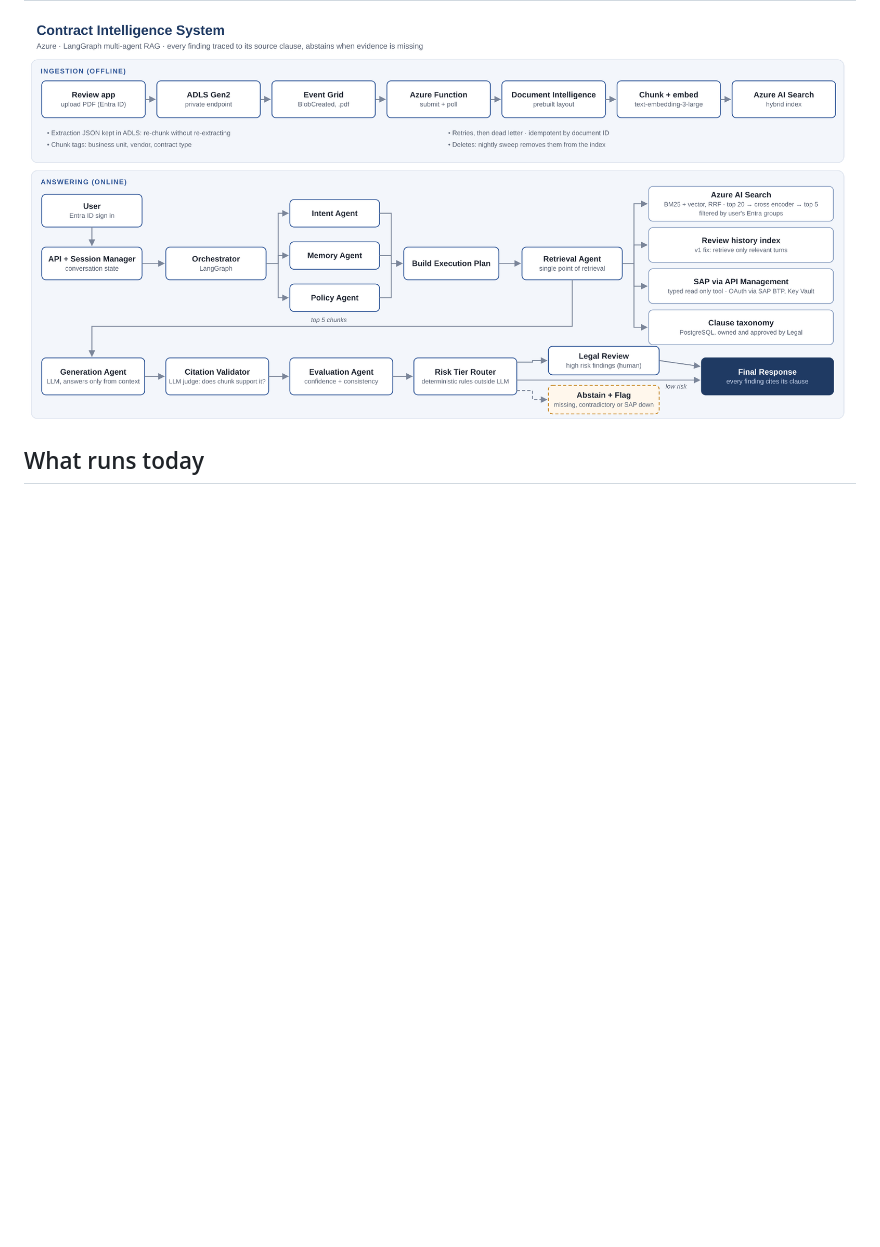
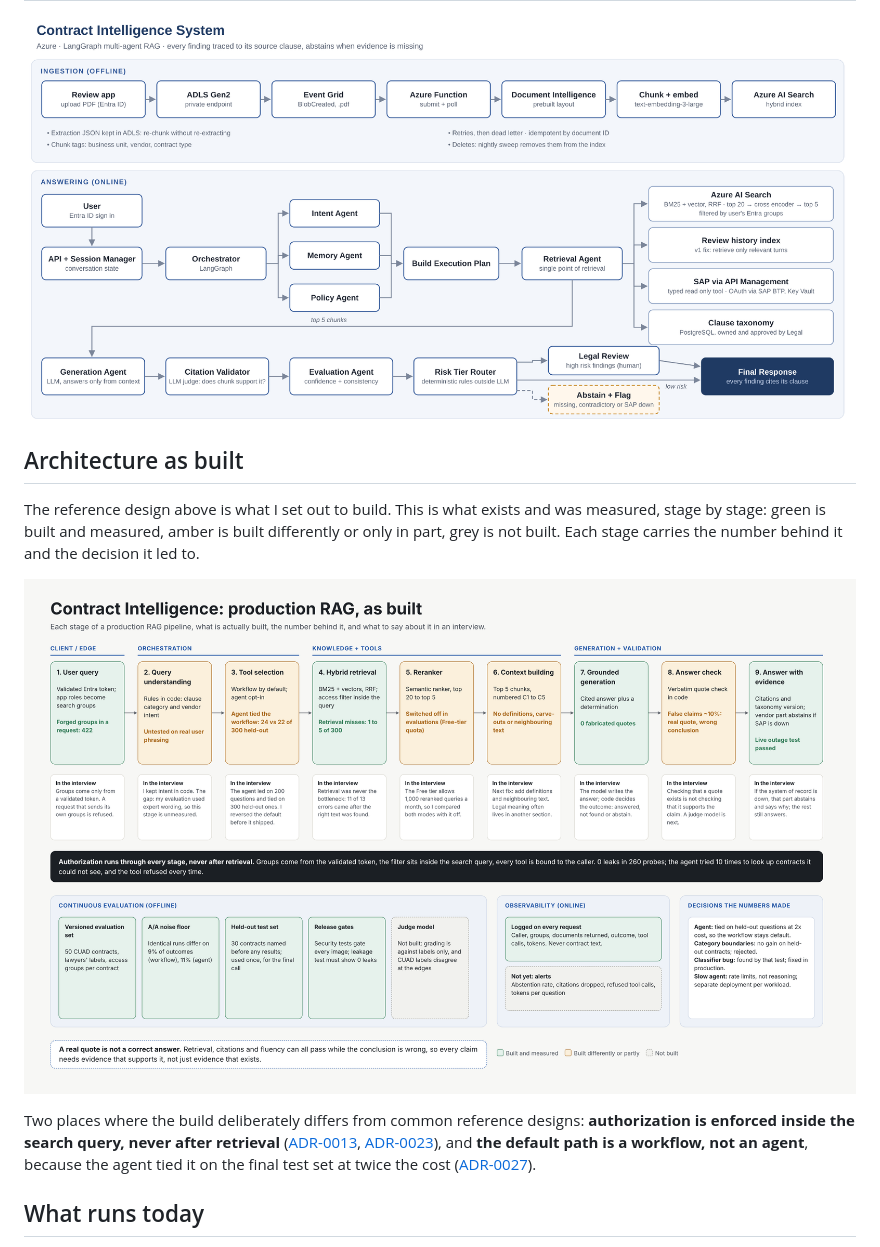
Before and after one commit to LNLugo/contract-intelligence, a Markdown page: README.md, the part around the change. Drawn GitHub-style; pictures changed too: docs/architecture/as-built.png (added); blank space fills up the shorter version.

Commit message:
README: architecture as built (diagram)

```diff
--- a/README.md
+++ b/README.md
@@ -19,6 +19,14 @@ This is my own reconstruction of an enterprise architecture pattern, built on a
 | **Spend to date** | about $16 of $100 | [Cost log](docs/cost-log.md) |
 
 ![Reference architecture](docs/architecture/reference-architecture.png)
+
+## Architecture as built
+
+The reference design above is what I set out to build. This is what exists and was measured, stage by stage: green is built and measured, amber is built differently or only in part, grey is not built. Each stage carries the number behind it and the decision it led to.
+
+![Production RAG as built](docs/architecture/as-built.png)
+
+Two places where the build deliberately differs from common reference designs: **authorization is enforced inside the search query, never after retrieval** ([ADR-0013](docs/adr/0013-identity-and-security-trimming.md), [ADR-0023](docs/adr/0023-entitlements-from-validated-token.md)), and **the default path is a workflow, not an agent**, because the agent tied it on the final test set at twice the cost ([ADR-0027](docs/adr/0027-first-agent-model-chooses-tools.md)).
 
 ## What runs today
 
```
